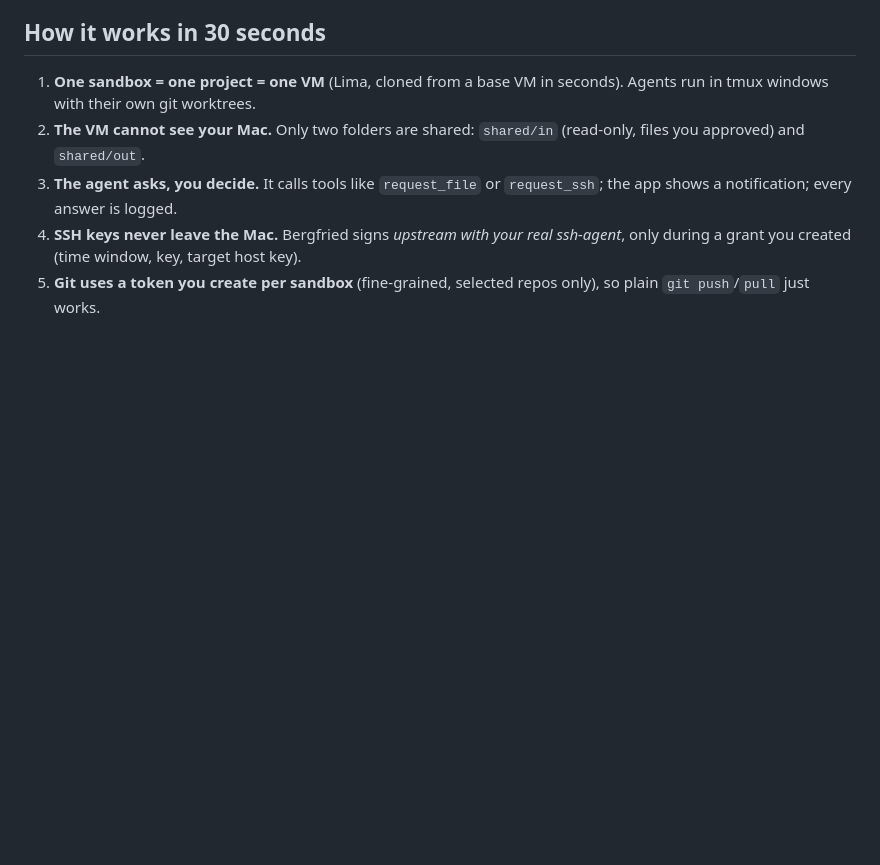
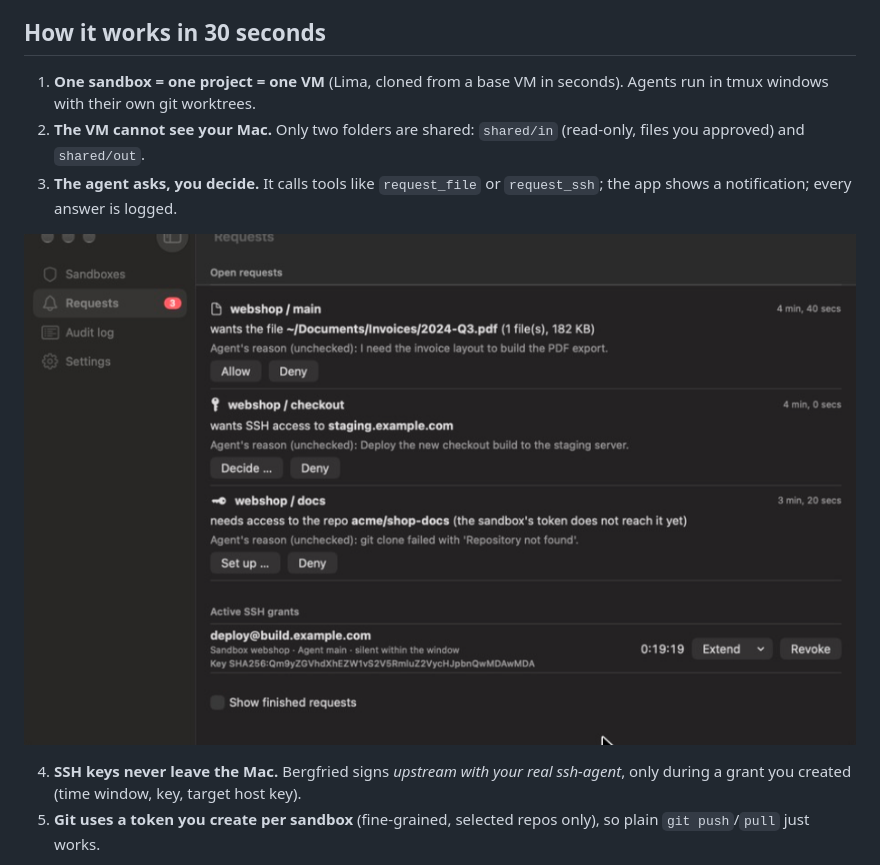
Before and after one commit to DevertNet/bergfried, a Markdown page: README.md, the part around one of its changes. GitHub-like rendering; pictures changed too: docs/img/requests.png (added); blank space fills up the shorter version.

```diff
--- a/README.md
+++ b/README.md
@@ -11,6 +13,9 @@ sees nothing of your Mac until you say so: files, SSH access and GitHub access a
 1. **One sandbox = one project = one VM** (Lima, cloned from a base VM in seconds). Agents run in tmux windows with their own git worktrees.
 2. **The VM cannot see your Mac.** Only two folders are shared: `shared/in` (read-only, files you approved) and `shared/out`.
 3. **The agent asks, you decide.** It calls tools like `request_file` or `request_ssh`; the app shows a notification; every answer is logged.
+
+![Open requests and an active SSH grant](docs/img/requests.png)
+
 4. **SSH keys never leave the Mac.** Bergfried signs *upstream with your real ssh-agent*, only during a grant you created (time window, key, target host key).
 5. **Git uses a token you create per sandbox** (fine-grained, selected repos only), so plain `git push`/`pull` just works.
 
```
Also changed, not shown: other parts of README.md (+3 -1 lines), docs/DEVELOPMENT.md (+4 -0 lines), docs/img/app.png (added), 3 other files.
